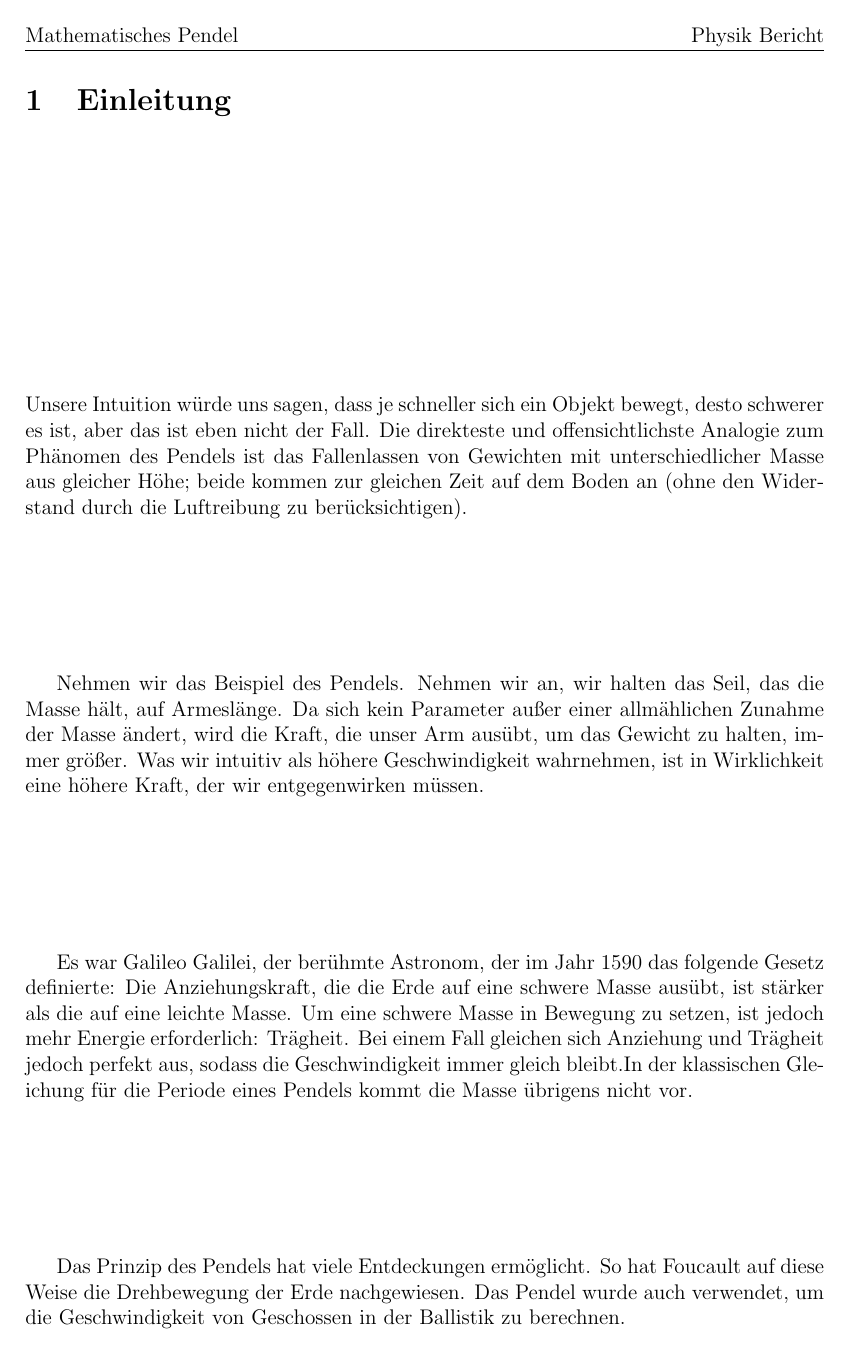
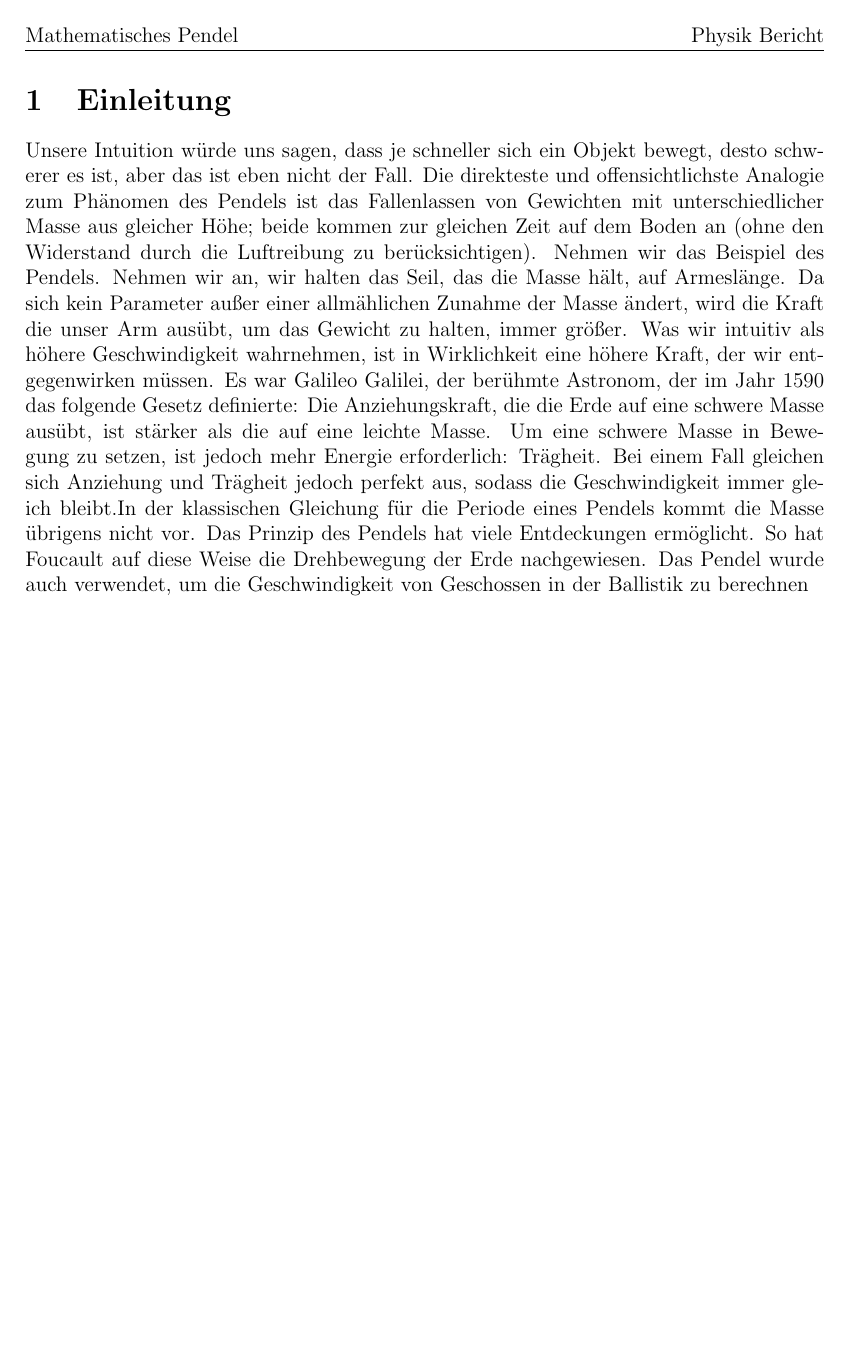
Before and after one commit to AureleH/Mathematisches-Pendel, a LaTeX document (bericht.tex): page 2 of 8. The pictures show the PDF file bericht.pdf that the author committed with the source.

```diff
--- a/bericht.tex
+++ b/bericht.tex
@@ -9,30 +11,35 @@
 \lhead{Mathematisches Pendel}
 \rhead{Physik Bericht}
 
+
 \begin{document}
     \input{title.tex}
+    \newpage
 
     \section{Einleitung}
-    Unsere Intuition würde uns sagen, dass je schneller sich ein Objekt bewegt, desto schwerer es ist, aber das ist eben nicht der Fall.
-    Die direkteste und offensichtlichste Analogie zum Phänomen des Pendels ist das Fallenlassen von Gewichten mit unterschiedlicher Masse
-    aus gleicher Höhe; beide kommen zur gleichen Zeit auf dem Boden an (ohne den Widerstand durch die Luftreibung zu berücksichtigen).\\
-
-    Nehmen wir das Beispiel des Pendels. Nehmen wir an, wir halten das Seil, das die Masse hält, auf Armeslänge. Da sich kein Parameter außer einer
-    allmählichen Zunahme der Masse ändert, wird die Kraft, die unser Arm ausübt, um das Gewicht zu halten, immer größer.  Was wir intuitiv als
-    höhere Geschwindigkeit wahrnehmen, ist in Wirklichkeit eine höhere Kraft, der wir entgegenwirken müssen.\\
-
-    Es war Galileo Galilei, der berühmte Astronom, der im Jahr 1590 das folgende Gesetz definierte: Die Anziehungskraft, die die Erde auf eine schwere Masse ausübt, ist stärker als die
-    auf eine leichte Masse. Um eine schwere Masse in Bewegung zu setzen, ist jedoch mehr Energie erforderlich: Trägheit. Bei einem Fall gleichen
-    sich Anziehung und Trägheit jedoch perfekt aus, sodass die Geschwindigkeit immer gleich bleibt.In der klassischen Gleichung für die Periode
-    eines Pendels kommt die Masse übrigens nicht vor.\\
-
-    Das Prinzip des Pendels hat viele Entdeckungen ermöglicht. So hat Foucault auf diese Weise die Drehbewegung der Erde nachgewiesen.
-    Das Pendel wurde auch verwendet, um die Geschwindigkeit von Geschossen in der Ballistik zu berechnen.
-    \pagebreak
+    Unsere Intuition würde uns sagen, dass je schneller sich ein Objekt bewegt, desto schwerer
+    es ist, aber das ist eben nicht der Fall. Die direkteste und offensichtlichste Analogie
+    zum Phänomen des Pendels ist das Fallenlassen von Gewichten mit unterschiedlicher
+    Masse aus gleicher Höhe; beide kommen zur gleichen Zeit auf dem Boden an (ohne den
+    Widerstand durch die Luftreibung zu berücksichtigen). Nehmen wir das Beispiel des
+    Pendels. Nehmen wir an, wir halten das Seil, das die Masse hält, auf Armeslänge. Da
+    sich kein Parameter außer einer allmählichen Zunahme der Masse ändert, wird die Kraft
+    die unser Arm ausübt, um das Gewicht zu halten, immer größer.  Was wir intuitiv als
+    höhere Geschwindigkeit wahrnehmen, ist in Wirklichkeit eine höhere Kraft, der wir
+    entgegenwirken müssen. Es war Galileo Galilei, der berühmte Astronom, der im Jahr
+    1590 das folgende Gesetz definierte: Die Anziehungskraft, die die Erde auf eine schwere
+    Masse ausübt, ist stärker als die auf eine leichte Masse. Um eine schwere Masse in
+    Bewegung zu setzen, ist jedoch mehr Energie erforderlich: Trägheit. Bei einem Fall
+    gleichen sich Anziehung und Trägheit jedoch perfekt aus, sodass die Geschwindigkeit
+    immer gleich bleibt.In der klassischen Gleichung für die Periode eines Pendels kommt die
+    Masse übrigens nicht vor. Das Prinzip des Pendels hat viele Entdeckungen ermöglicht.
+    So hat Foucault auf diese Weise die Drehbewegung der Erde nachgewiesen. Das Pendel
+    wurde auch verwendet, um die Geschwindigkeit von Geschossen in der Ballistik zu berechnen
+    \newpage
     \section{Theorie}
     Es existieren zwei Arten von klassische Pendeln. Das mathematische Pendel, was die einfachste und idealste Repräsentation eines Pendels ist, und das physikalisches Pendel. Es ist eine realistischere  Repräsentation, aber wir werden uns heute mit ein mathematisches Pendel beschäftigen. An eine bestimmt lange Seile wird eine Masse angehängt, wobei die Masse und Dehnung der Seile so gering wie möglich ist.
     Durch die sich wiederholende Natur der Bewegung eines Pendels ist es möglich, seine Bewegungen durch das zweite Newton’sche Gesetz auszudrücken.
-    Das Objekt, der als Masse dient, wird als Punktmasse betrachtet, und somit hat keine Grösse oder Form, und keine Reibung.\\
+    Das Objekt, der als Masse dient, wird als Punktmasse betrachtet, und somit hat keine Grösse oder Form, und keine Reibung.
     Bemerkung:\\
     \[E_{kin}=\frac{1}{2}mv^{2}\]
     \[E_{pot}=mgh\]
@@ -176,7 +197,6 @@
             \centering
                 \includegraphics[scale=0.25, width=5cm]{Winkelmesser.png}
                 \caption{Winkelmesser}
-                \label{fig:figure2}
         \end{figure}
 
 \end{document}
```
Also changed, not shown: Daten.png (added), Regression.png (added), bericht.pdf, bericht.tex (32 more changed lines).
